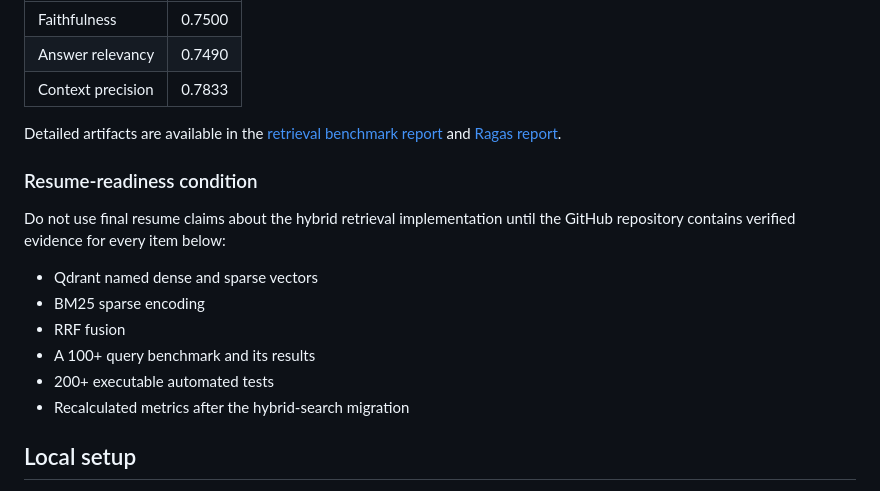
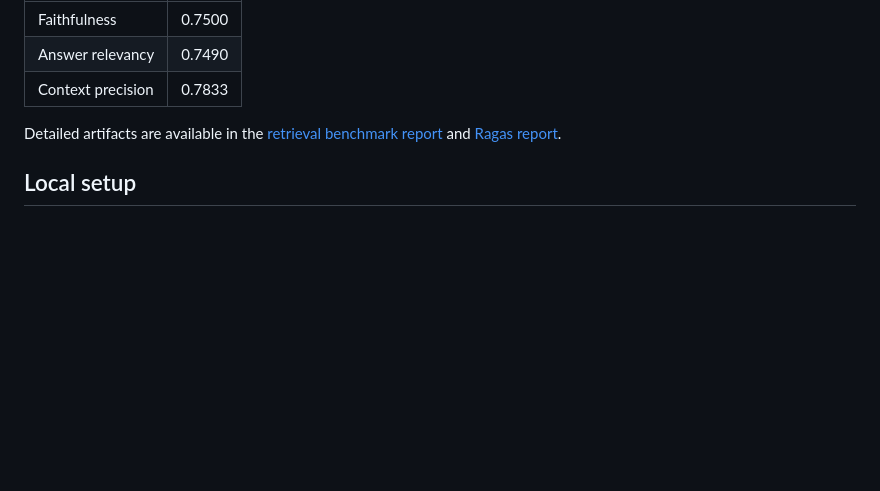
Before and after one commit to rajeev8008/Secure-Enterprise-Rag-System, a Markdown page: README.md, the part around the change. Rendered like a GitHub page; blank space fills up the shorter version.

```diff
--- a/README.md
+++ b/README.md
@@ -100,17 +100,6 @@ Ragas 0.3.9 measures answer quality on grounded responses.
 
 Detailed artifacts are available in the [retrieval benchmark report](benchmark/report_optimized.md) and [Ragas report](evaluation/report_optimized.md).
 
-### Resume-readiness condition
-
-Do not use final resume claims about the hybrid retrieval implementation until the GitHub repository contains verified evidence for every item below:
-
-- Qdrant named dense and sparse vectors
-- BM25 sparse encoding
-- RRF fusion
-- A 100+ query benchmark and its results
-- 200+ executable automated tests
-- Recalculated metrics after the hybrid-search migration
-
 ## Local setup
 
 Requirements: Python 3.12 and PostgreSQL. Configure `.env` before running migrations; the example local database port is `5433`.
```
